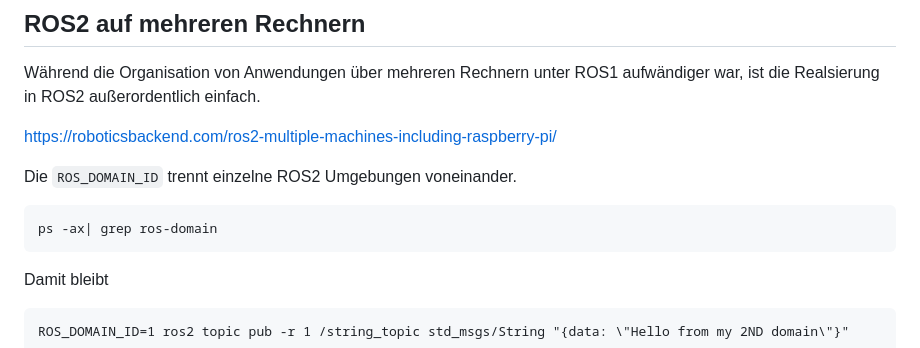
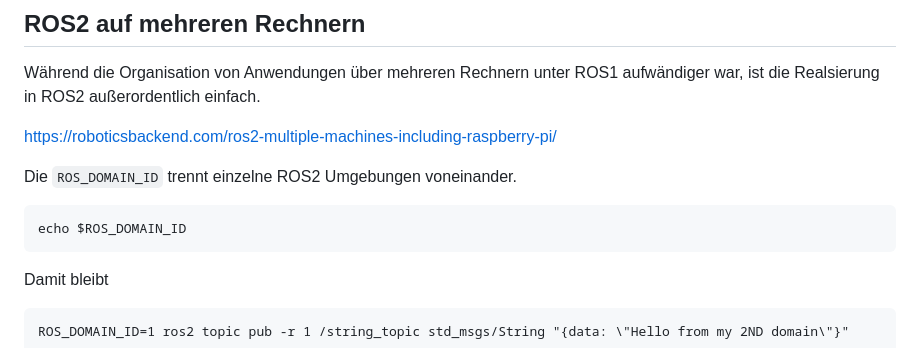
Before and after one commit to TUBAF-IfI-LiaScript/VL_SoftwareprojektRobotik, a Markdown page: 02_ROS_Pakete/02_ROS_Pakete.md, the part around the change. Drawn GitHub-style.

Commit message:
Adjust the way to obtain the ROS_DOMAIN_ID

````diff
--- a/02_ROS_Pakete/02_ROS_Pakete.md
+++ b/02_ROS_Pakete/02_ROS_Pakete.md
@@ -39,7 +39,7 @@ https://roboticsbackend.com/ros2-multiple-machines-including-raspberry-pi/
 Die `ROS_DOMAIN_ID` trennt einzelne ROS2 Umgebungen voneinander.
 
 ```
-ps -ax| grep ros-domain
+echo $ROS_DOMAIN_ID
 ```
 
 Damit bleibt
````
